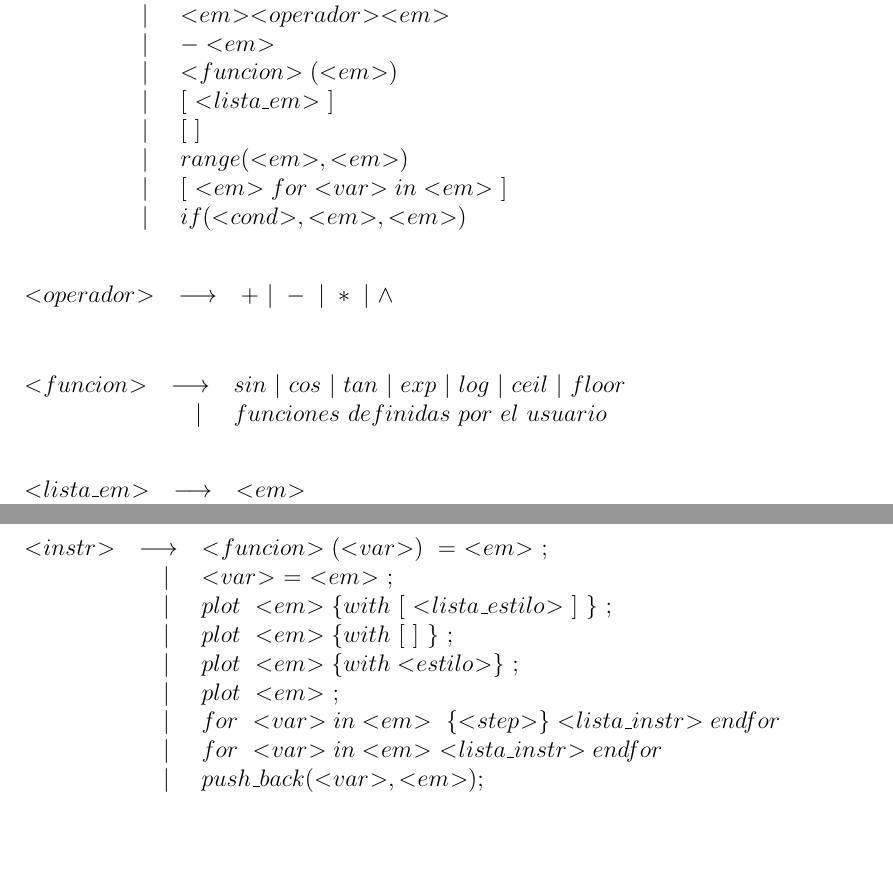
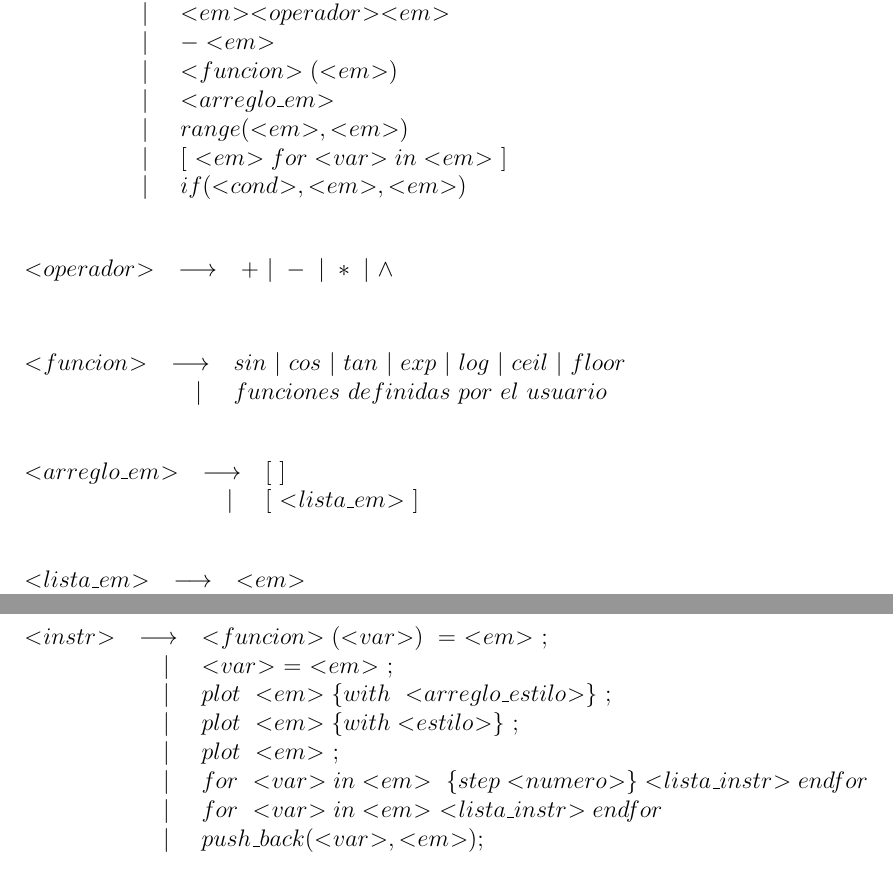
Before and after one commit to alescode/mygnuplot, a LaTeX document (tex/gramatica.tex): two parts of pages 1 and 2 of 2, joined at a grey line, cut so that both start at the same text, the shorter picture padded with empty space. Compiled offline with pdfLaTeX.

Commit message:
Cambios a la gramatica

```diff
--- a/tex/gramatica.tex
+++ b/tex/gramatica.tex
@@ -37,8 +37,7 @@
 \lpror{\var{em}\var{operador}\var{em}}
 \lpror{-\var{em}}
 \lpror{\var{funcion}(\var{em})}
-\lpror{[\ \var{lista\_em}\ ]}
-\lpror{[\ ]}
+\lpror{\var{arreglo\_em}}
 \lpror{range(\var{em},\var{em})}
 \lpror{[\ \var{em} for \var{var} in \var{em}\ ]}
 \lpror{if (\var{cond}, \var{em}, \var{em})}
@@ -51,6 +50,11 @@
 \bpr{
 \lpr{\var{funcion}}{sin\ |\ cos\ |\ tan\ |\ exp\ |\ log\ |\ ceil\ |\ floor}
 \lpror{funciones\ definidas\ por\ el\ usuario}
+}
+
+\bpr{
+\lpr{\var{arreglo\_em}}{[\ ]}
+\lpror{[\ \var{lista\_em}\ ]}
 }
 
 \bpr{
@@ -78,11 +82,10 @@
 \bpr{
 \lpr{\var{instr}}{\var{funcion}(\var{var})\ =\ \var{em}\ ;}
 \lpror{\var{var}\ =\ \var{em}\ ;}
-\lpror{plot\ \var{em} \lbrace with\ [\ \var{lista\_estilo}\ ]\ \rbrace\ ;}
-\lpror{plot\ \var{em} \lbrace with\ [\ ]\ \rbrace\ ;}
+\lpror{plot\ \var{em} \lbrace with\ \var{arreglo\_estilo} \rbrace\ ;}
 \lpror{plot\ \var{em} \lbrace with \var{estilo}\rbrace\ ;}
 \lpror{plot\ \var{em}\ ;}
-\lpror{for\ \var{var} in \var{em}\ \lbrace \var{step} \rbrace \var{lista\_instr} endfor}
+\lpror{for\ \var{var} in \var{em}\ \lbrace step \var{numero} \rbrace \var{lista\_instr} endfor}
 \lpror{for\ \var{var} in \var{em}\ \var{lista\_instr} endfor}
 \lpror{push\_back(\var{var},\var{em});}
 }
```
Also changed, not shown: tex/gramatica.pdf, tex/gramatica.tex (4 more changed lines), 1 other file.
